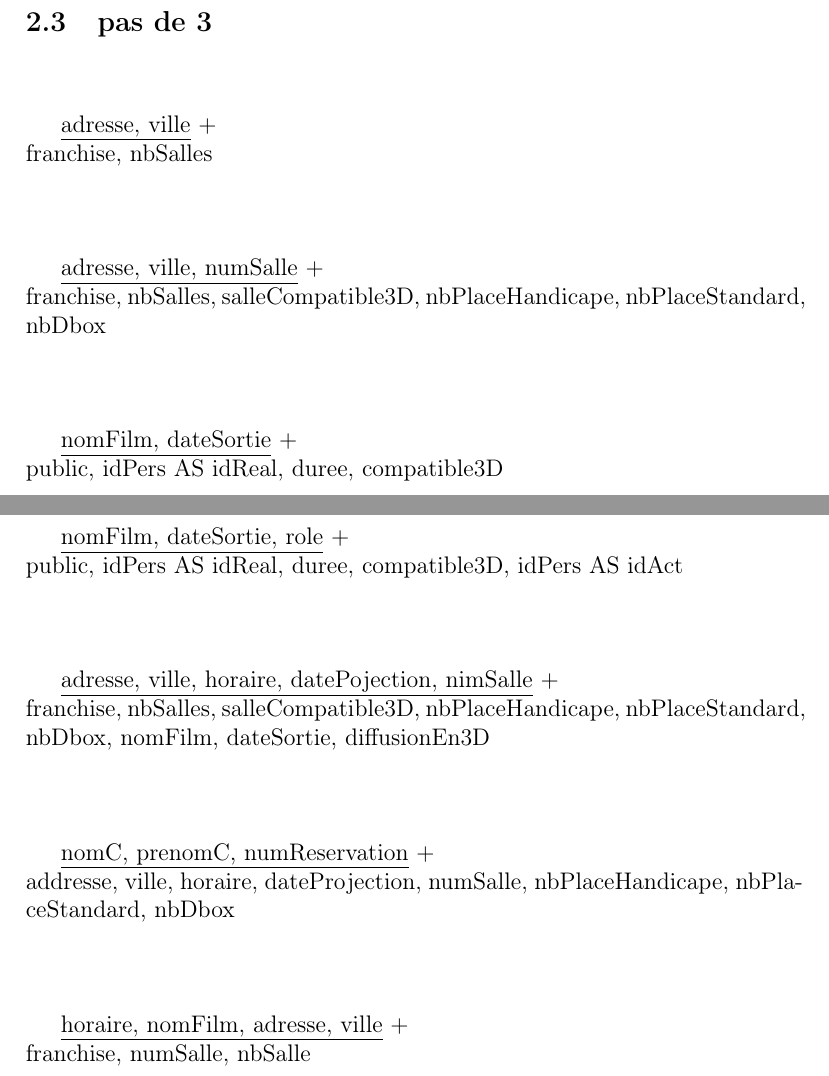
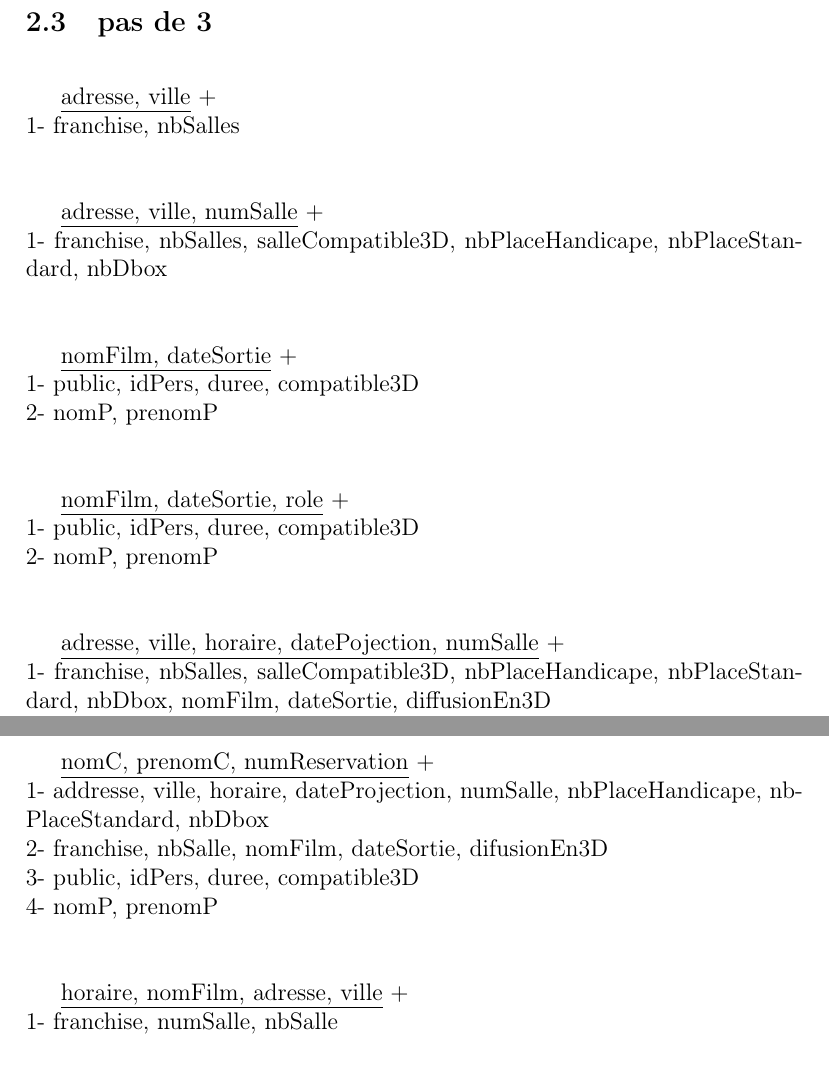
Before and after one commit to demeph/BDD_Projet, a LaTeX document (note.tex): two parts of pages 3 and 4 of 4, joined at a grey line, cut so that both start at the same text. Compiled offline with pdfLaTeX.

Commit message:
modif df

```diff
--- a/note.tex
+++ b/note.tex
@@ -110,43 +110,50 @@
 
 pas d'attributs superflus à gauche
 
-\vspace{1cm}
+\vspace{0.5cm}
 
 \subsection{pas de 3}
 
-\vspace{1cm}
+\vspace{0.5cm}
 
 \underline{adresse, ville} $+$ \\
-franchise, nbSalles\\
+1- franchise, nbSalles\\
 
-\vspace{1cm}
+\vspace{0.5cm}
 
 \underline{adresse, ville, numSalle} $+$ \\
-franchise, nbSalles, salleCompatible3D, nbPlaceHandicape, nbPlaceStandard, nbDbox\\
+1- franchise, nbSalles, salleCompatible3D, nbPlaceHandicape, nbPlaceStandard, nbDbox\\
 
-\vspace{1cm}
+\vspace{0.5cm}
 
 \underline{nomFilm, dateSortie} $+$ \\
-public, idPers AS idReal, duree, compatible3D\\
+1- public, idPers, duree, compatible3D\\
+2- nomP, prenomP\\
 
-\vspace{1cm}
+\vspace{0.5cm}
 
 \underline{nomFilm, dateSortie, role} $+$ \\
-public, idPers AS idReal, duree, compatible3D, idPers AS idAct\\
+1- public, idPers, duree, compatible3D\\
+2- nomP, prenomP\\
 
-\vspace{1cm}
+\vspace{0.5cm}
 
-\underline{adresse, ville, horaire, datePojection, nimSalle} $+$ \\
-franchise, nbSalles, salleCompatible3D, nbPlaceHandicape, nbPlaceStandard, nbDbox, nomFilm, dateSortie, diffusionEn3D\\
+\underline{adresse, ville, horaire, datePojection, numSalle} $+$ \\
+1- franchise, nbSalles, salleCompatible3D, nbPlaceHandicape, nbPlaceStandard, nbDbox, nomFilm, dateSortie, diffusionEn3D\\
+2- public, idPers, duree, compatible3D\\
+3- nomP, prenomP\\
 
-\vspace{1cm}
+\vspace{0.5cm}
 
 \underline{nomC, prenomC, numReservation} $+$ \\
-addresse, ville, horaire, dateProjection, numSalle, nbPlaceHandicape, nbPlaceStandard, nbDbox\\
+1- addresse, ville, horaire, dateProjection, numSalle, nbPlaceHandicape, nbPlaceStandard, nbDbox\\
+2- franchise, nbSalle, nomFilm, dateSortie, difusionEn3D\\
+3- public, idPers, duree, compatible3D\\
+4- nomP, prenomP\\
 
-\vspace{1cm}
+\vspace{0.5cm}
 
 \underline{horaire, nomFilm, adresse, ville} $+$ \\
-franchise, numSalle, nbSalle\\
+1- franchise, numSalle, nbSalle\\
 
 \end{document}
```
Also changed, not shown: note.pdf, note.tex (24 more changed lines), 2 other files.
